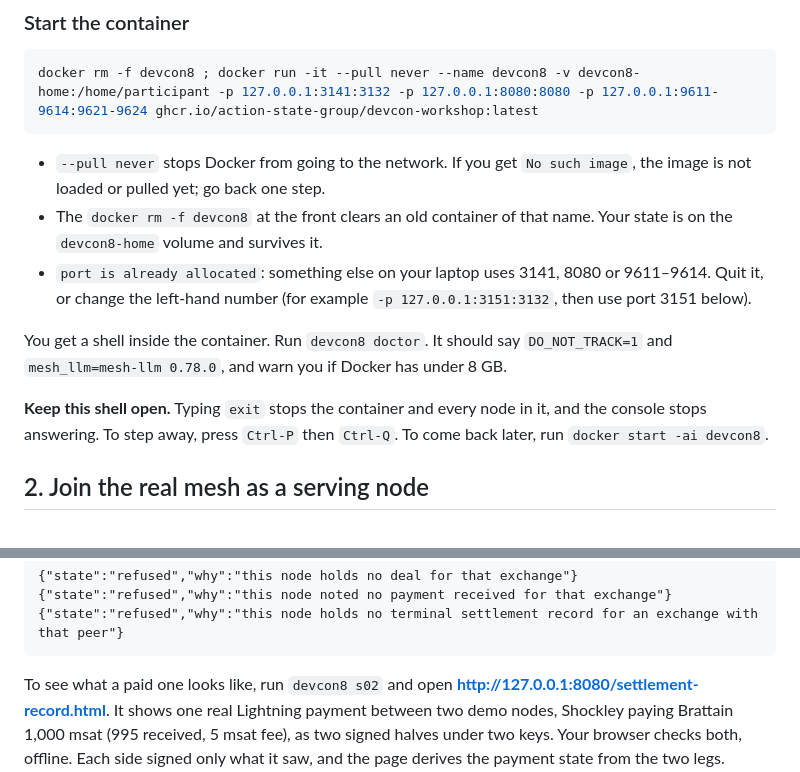
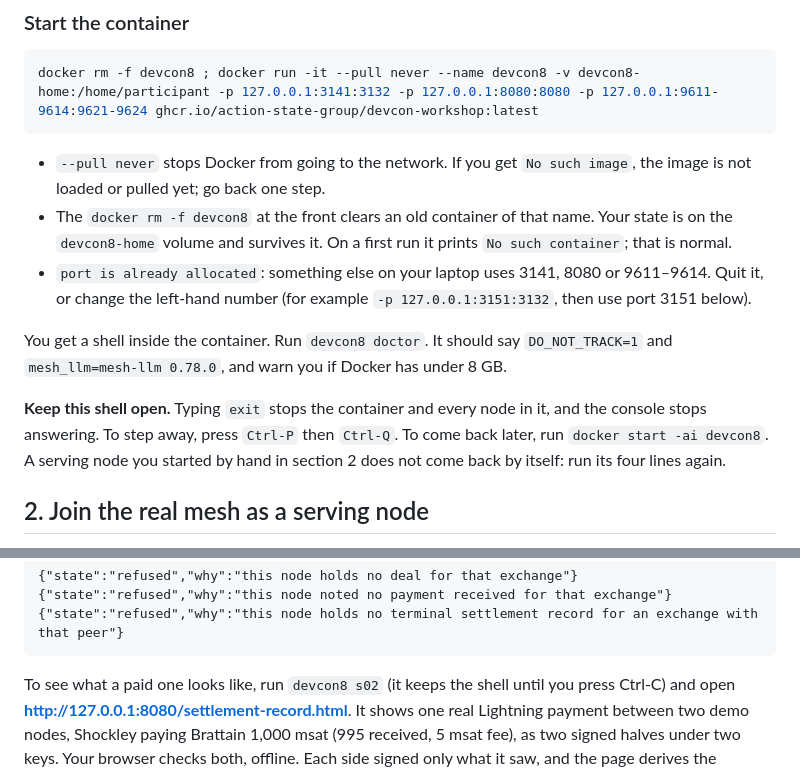
Before and after one commit to action-state-group/devcon-workshop, a Markdown page: WORKSHOP.md, 2 parts joined by grey strips. Rendered like a GitHub page.

Commit message:
docs: first-run rm message, restart note for a hand-started serving node, s02 holds the shell
Signed-off-by: Ethan Zhang <github@yzhang.io>

````diff
--- a/WORKSHOP.md
+++ b/WORKSHOP.md
@@ -75,7 +75,7 @@ docker rm -f devcon8 ; docker run -it --pull never --name devcon8 -v devcon8-hom
 - `--pull never` stops Docker from going to the network. If you get `No such image`, the image
   is not loaded or pulled yet; go back one step.
 - The `docker rm -f devcon8` at the front clears an old container of that name. Your state is on the
-  `devcon8-home` volume and survives it.
+  `devcon8-home` volume and survives it. On a first run it prints `No such container`; that is normal.
 - `port is already allocated`: something else on your laptop uses 3141, 8080 or 9611–9614. Quit it,
   or change the left-hand number (for example `-p 127.0.0.1:3151:3132`, then use port 3151 below).
 
@@ -84,7 +84,8 @@ You get a shell inside the container. Run `devcon8 doctor`. It should say `DO_NO
 
 **Keep this shell open.** Typing `exit` stops the container and every node in it, and the console
 stops answering. To step away, press `Ctrl-P` then `Ctrl-Q`. To come back later, run
-`docker start -ai devcon8`.
+`docker start -ai devcon8`. A serving node you started by hand in section 2 does not come back by
+itself: run its four lines again.
 
 ## 2. Join the real mesh as a serving node
 
@@ -347,7 +348,7 @@ record, still checked, and still in the history above.
 {"state":"refused","why":"this node holds no terminal settlement record for an exchange with that peer"}
 ```
 
-To see what a paid one looks like, run `devcon8 s02` and open **http://127.0.0.1:8080/settlement-record.html**.
+To see what a paid one looks like, run `devcon8 s02` (it keeps the shell until you press Ctrl-C) and open **http://127.0.0.1:8080/settlement-record.html**.
 It shows one real Lightning payment between two demo nodes, Shockley paying Brattain 1,000 msat
 (995 received, 5 msat fee), as two signed halves under two keys. Your browser checks both, offline.
 Each side signed only what it saw, and the page derives the payment state from the two legs.
````
